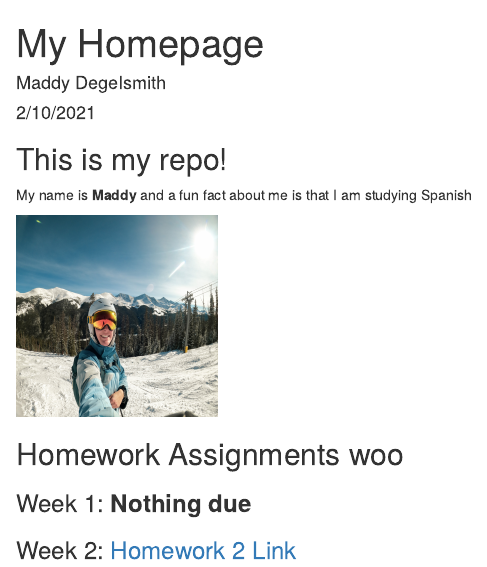
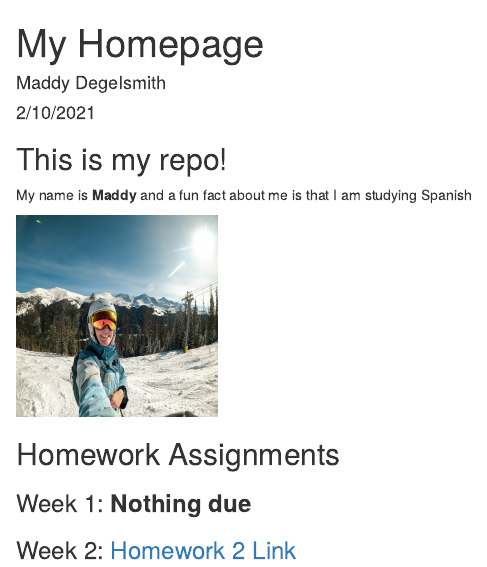
Before and after one commit to mdegelsm/DegelsmithBio381, an R Markdown document (index.Rmd): the page in a window 1100 px wide, from its top. Rendered offline with R 4.5, knitr and Pandoc, with nearby package versions; drawn as R Markdown's standard HTML page in place of the format the file asks for.

Commit message:
another try

```diff
--- a/index.Rmd
+++ b/index.Rmd
@@ -14,7 +14,7 @@ My name is **Maddy** and a fun fact about me is that I am studying Spanish
 
 <img src="MaddyPhoto.jpg" width = "200" height ="200" />
 
-## Homework Assignments  woo
+## Homework Assignments
 
 ### Week 1: **Nothing due**
 
```
